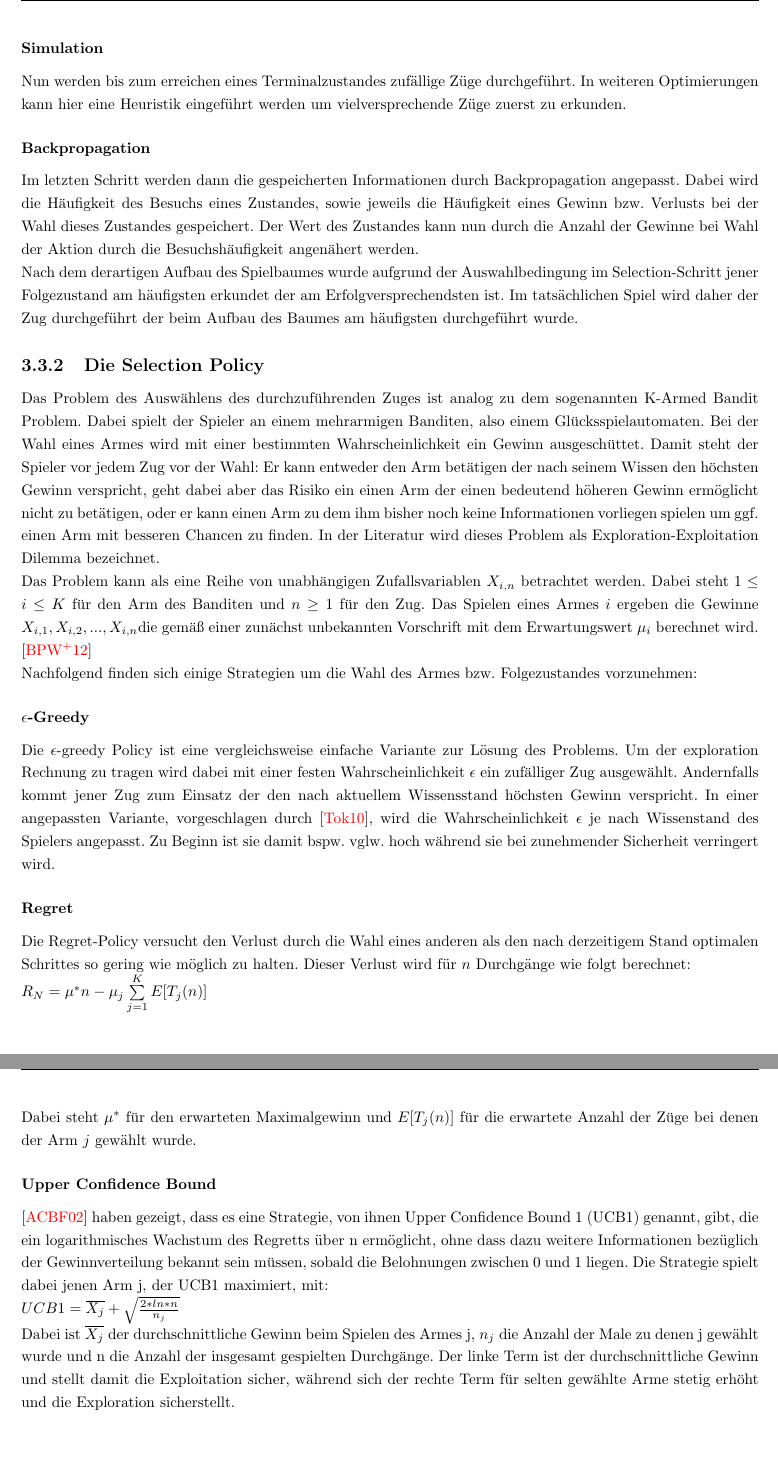
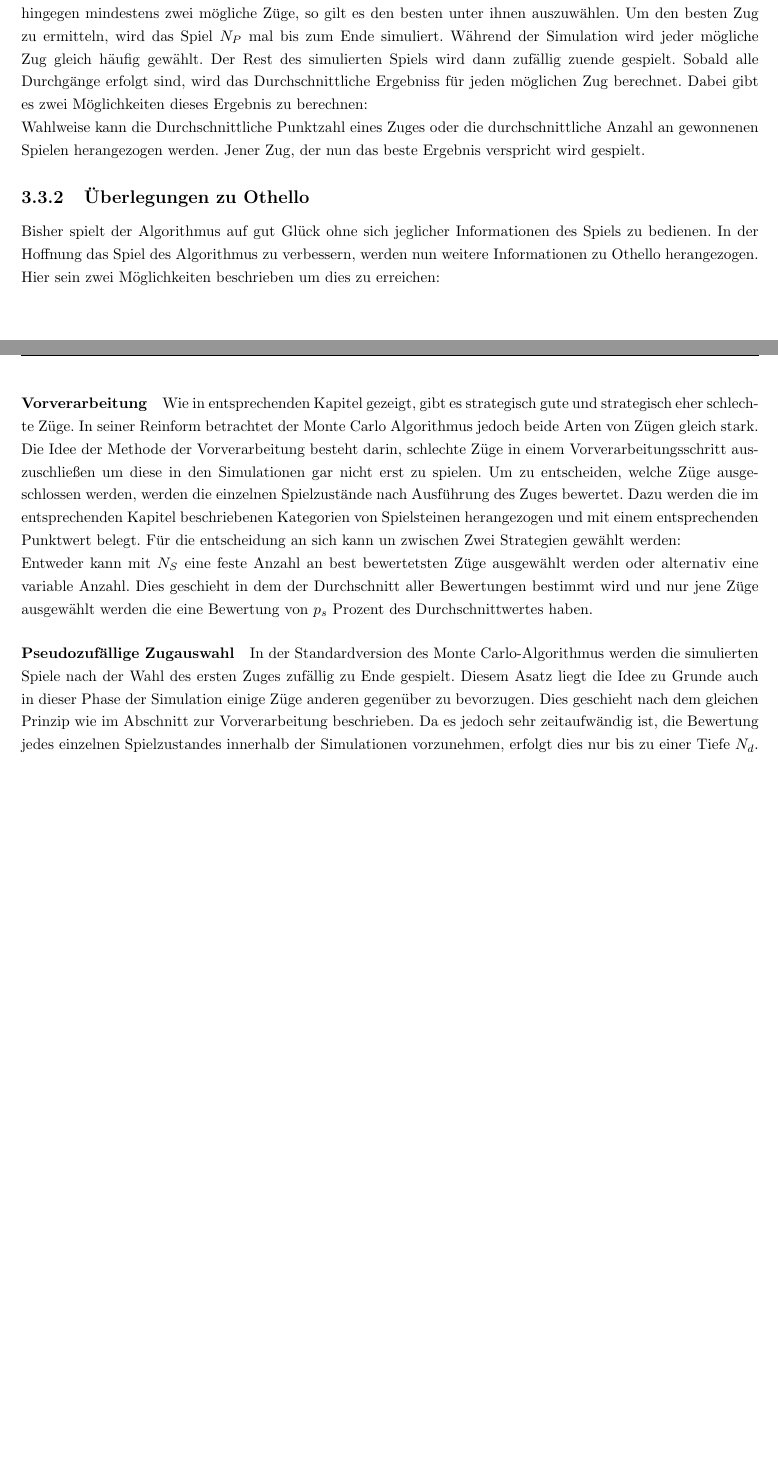
Before and after one commit to pm1997/othello, a LaTeX document (Paper/Bericht/Othello.tex, which reads Paper/Bericht/grundlagen.tex): two parts of pages 15 and 16 of 21 before the commit and two parts of pages 14 and 15 of 20 after it, joined at a grey line, cut at the place of the change, the shorter picture padded with empty space. Compiled offline with pdfLaTeX.

Commit message:
Add Passage missing after merge

```diff
--- a/Paper/Bericht/grundlagen.tex
+++ b/Paper/Bericht/grundlagen.tex
@@ -265,20 +256,0 @@ Wenn ein Zustand erreicht wird, der bisher nicht im \gtree\ enthalten ist, so wi
-\subsubsection{Simulation}
-Nun werden bis zum erreichen eines Terminalzustandes zufällige Züge durchgeführt. In weiteren Optimierungen kann hier eine Heuristik eingeführt werden um vielversprechende Züge zuerst zu erkunden.
-\subsubsection{Backpropagation}
-Im letzten Schritt werden dann die gespeicherten Informationen durch Backpropagation angepasst. Dabei wird die Häufigkeit des Besuchs eines Zustandes, sowie jeweils die Häufigkeit eines Gewinn bzw. Verlusts bei der Wahl dieses Zustandes gespeichert. Der Wert des Zustandes kann nun durch die Anzahl der Gewinne bei Wahl der Aktion durch die Besuchshäufigkeit angenähert werden.\\
-Nach dem derartigen Aufbau des \gtrees\ wurde aufgrund der Auswahlbedingung im Selection-Schritt jener Folgezustand am häufigsten erkundet der am Erfolgversprechendsten ist. Im tatsächlichen Spiel wird daher der Zug durchgeführt der beim Aufbau des Baumes am häufigsten durchgeführt wurde.
-\subsection{Die Selection Policy}
-\label{Chapter.SelectionPolicy}
-Das Problem des Auswählens des durchzuführenden Zuges ist analog zu dem sogenannten K-Armed Bandit Problem. Dabei spielt der Spieler an einem mehrarmigen Banditen, also einem Glücksspielautomaten. Bei der Wahl eines Armes wird mit einer bestimmten Wahrscheinlichkeit ein Gewinn ausgeschüttet. Damit steht der Spieler vor jedem Zug vor der Wahl: Er kann entweder den Arm betätigen der nach seinem Wissen den höchsten Gewinn verspricht, geht dabei aber das Risiko ein einen Arm der einen bedeutend höheren Gewinn ermöglicht nicht zu betätigen, oder er kann einen Arm zu dem ihm bisher noch keine Informationen vorliegen spielen um ggf. einen Arm mit besseren Chancen zu finden. In der Literatur wird dieses Problem als Exploration-Exploitation Dilemma bezeichnet.\\
-Das Problem kann als eine Reihe von unabhängigen Zufallsvariablen \(X_{ i, n }\) betrachtet werden. Dabei steht \( 1 \leq i \leq K\) für den Arm des Banditen und \(n \geq 1 \) für den Zug. Das Spielen eines Armes \(i\) ergeben die Gewinne \(X_{ i, 1}, X_{ i, 2}, ..., X_{i, n}\)die gemäß einer zunächst unbekannten Vorschrift mit dem Erwartungswert \(\mu_{i}\) berechnet wird. \cite{browne2012survey}\\
-Nachfolgend finden sich einige Strategien um die Wahl des Armes bzw. Folgezustandes vorzunehmen:
-\subsubsection{$\epsilon$-Greedy}
-Die $\epsilon$-greedy Policy ist eine vergleichsweise einfache Variante zur Lösung des Problems. Um der exploration Rechnung zu tragen wird dabei mit einer festen Wahrscheinlichkeit $\epsilon$ ein zufälliger Zug ausgewählt. Andernfalls kommt jener Zug zum Einsatz der den nach aktuellem Wissensstand höchsten Gewinn verspricht. In einer angepassten Variante, vorgeschlagen durch \cite{Tokic.2010}, wird die Wahrscheinlichkeit $\epsilon$ je nach Wissenstand des Spielers angepasst. Zu Beginn ist sie damit bspw. vglw. hoch während sie bei zunehmender Sicherheit verringert wird.
-\subsubsection{Regret}
-Die Regret-Policy versucht den Verlust durch die Wahl eines anderen als den nach derzeitigem Stand optimalen Schrittes so gering wie möglich zu halten. Dieser Verlust wird für $n$ Durchgänge wie folgt berechnet:\\
-$R_{N} = \mu^{*}n-\mu_{j} \sum\limits_{j=1}^{K} E[T_{j}(n)]$\\
-Dabei steht $\mu^{*}$ für den erwarteten Maximalgewinn und $E[T_{j}(n)]$ für die erwartete Anzahl der Züge bei denen der Arm $j$ gewählt wurde.
-\subsubsection{Upper Confidence Bound}
-\cite{Auer.2002} haben gezeigt, dass es eine Strategie, von ihnen Upper Confidence Bound 1 (UCB1) genannt, gibt, die ein logarithmisches Wachstum des Regretts über n ermöglicht, ohne dass dazu weitere Informationen bezüglich der Gewinnverteilung bekannt sein müssen, sobald die Belohnungen zwischen 0 und 1 liegen. Die Strategie spielt dabei jenen Arm j, der UCB1 maximiert, mit:\\
-$UCB1 = \overline{X_{j}}+\sqrt{\frac{2*ln*n}{n_{j}}}$\\
-Dabei ist $\overline{X_{j}}$ der durchschnittliche Gewinn beim Spielen des Armes j, $n_{j}$ die Anzahl der Male zu denen j gewählt wurde und n die Anzahl der insgesamt gespielten Durchgänge. Der linke Term ist der durchschnittliche Gewinn und stellt damit die Exploitation sicher, während sich der rechte Term für selten gewählte Arme stetig erhöht und die Exploration sicherstellt.
@@ -284,0 +261,8 @@ Dabei ist $\overline{X_{j}}$ der durchschnittliche Gewinn beim Spielen des Armes
+Als Ausgangspunkt legt der Monte Carlo Algorithmus die Menge der Züge zugrunde, die ein Spieler unter Wahrung der Spielregeln wählen kann. Diese Züge seien nachfolgend Zug Kandidaten genannt. Enthält die Menge keine Züge, so bleibt dem Spieler nichts anderes übrig als auszusetzen. Enthält die Menge nur einen Zug, so muss der Spieler diesen ausführen. Per Definition ist dies dann der best mögliche Zug. Enthält die Menge hingegen mindestens zwei mögliche Züge, so gilt es den besten unter ihnen auszuwählen. Um den besten Zug zu ermitteln, wird das Spiel $N_{P}$ mal bis zum Ende simuliert. Während der Simulation wird jeder mögliche Zug gleich häufig gewählt. Der Rest des simulierten Spiels wird dann zufällig zuende gespielt. Sobald alle Durchgänge erfolgt sind, wird das Durchschnittliche Ergebniss für jeden möglichen Zug berechnet. Dabei gibt es zwei Möglichkeiten dieses Ergebnis zu berechnen:\\
+Wahlweise kann die Durchschnittliche Punktzahl eines Zuges oder die durchschnittliche Anzahl an gewonnenen Spielen herangezogen werden. Jener Zug, der nun das beste Ergebnis verspricht wird gespielt.
+\subsection{Überlegungen zu Othello}
+Bisher spielt der Algorithmus auf gut Glück ohne sich jeglicher Informationen des Spiels zu bedienen. In der Hoffnung das Spiel des Algorithmus zu verbessern, werden nun weitere Informationen zu Othello herangezogen. Hier sein zwei Möglichkeiten beschrieben um dies zu erreichen:
+\paragraph{Vorverarbeitung}Wie in entsprechenden Kapitel gezeigt, gibt es strategisch gute und strategisch eher schlechte Züge. In seiner Reinform betrachtet der Monte Carlo Algorithmus jedoch beide Arten von Zügen gleich stark. Die Idee der Methode der Vorverarbeitung besteht darin, schlechte Züge in einem Vorverarbeitungsschritt auszuschließen um diese in den Simulationen gar nicht erst zu spielen. Um zu entscheiden, welche Züge ausgeschlossen werden, werden die einzelnen Spielzustände nach Ausführung des Zuges bewertet. Dazu werden die im entsprechenden Kapitel beschriebenen Kategorien von Spielsteinen herangezogen und mit einem entsprechenden Punktwert belegt. Für die entscheidung an sich kann un zwischen Zwei Strategien gewählt werden:\\
+Entweder kann mit $N_{S}$ eine feste Anzahl an best bewertetsten Züge ausgewählt werden oder alternativ eine variable Anzahl. Dies geschieht in dem der Durchschnitt aller Bewertungen bestimmt wird und nur jene Züge ausgewählt werden die eine Bewertung von $p_{s}$ Prozent des Durchschnittwertes haben.
+\paragraph{Pseudozufällige Zugauswahl}
+In der Standardversion des Monte Carlo-Algorithmus werden die simulierten Spiele nach der Wahl des ersten Zuges zufällig zu Ende gespielt. Diesem Asatz liegt die Idee zu Grunde auch in dieser Phase der Simulation einige Züge anderen gegenüber zu bevorzugen. Dies geschieht nach dem gleichen Prinzip wie im Abschnitt zur Vorverarbeitung beschrieben. Da es jedoch sehr zeitaufwändig ist, die Bewertung jedes einzelnen Spielzustandes innerhalb der Simulationen vorzunehmen, erfolgt dies nur bis zu einer Tiefe $N_{d}$.
```
Also changed, not shown: Paper/Bericht/Othello.pdf, Paper/Bericht/grundlagen.tex (12 more changed lines).
